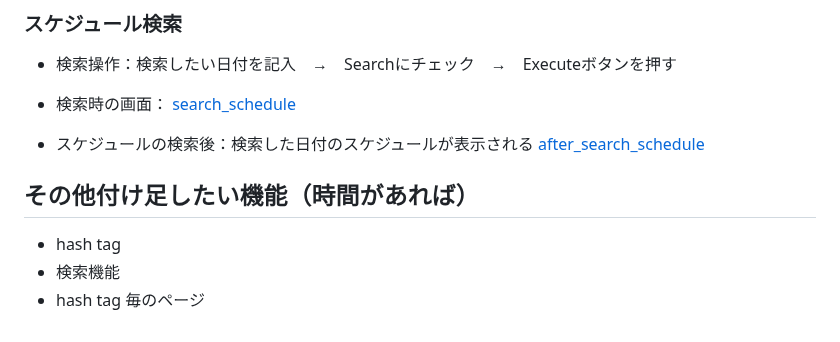
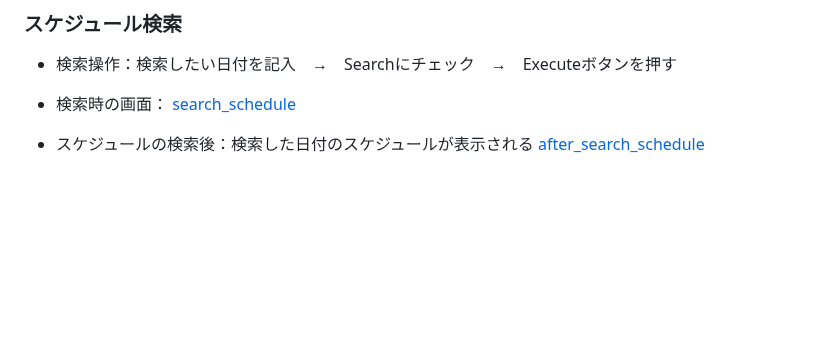
Before and after one commit to Serina0804/charender_data_system, a Markdown page: README.md, the part around the change. GitHub-like rendering; blank space fills up the shorter version.

```diff
--- a/README.md
+++ b/README.md
@@ -69,10 +69,3 @@
 
 <!-- - エラーメッセージ: 正しくない入力を受け付けた時
 [error_message](https://github.com/Serina0804/charender_data_system/assets/126635893/359770a2-6e86-41f3-926e-371040c6cdc7) -->
-
-
-## その他付け足したい機能（時間があれば）
-
-- hash tag
-- 検索機能
-- hash tag 毎のページ
```
